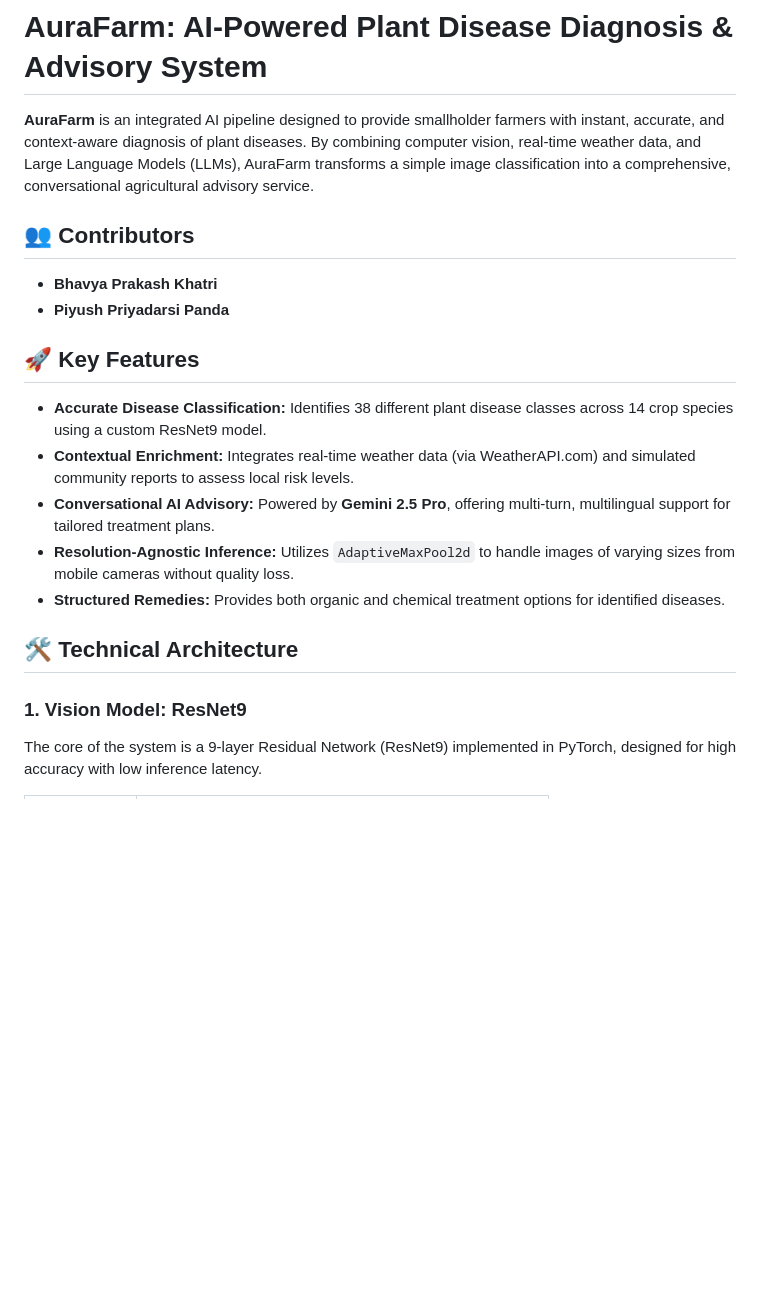
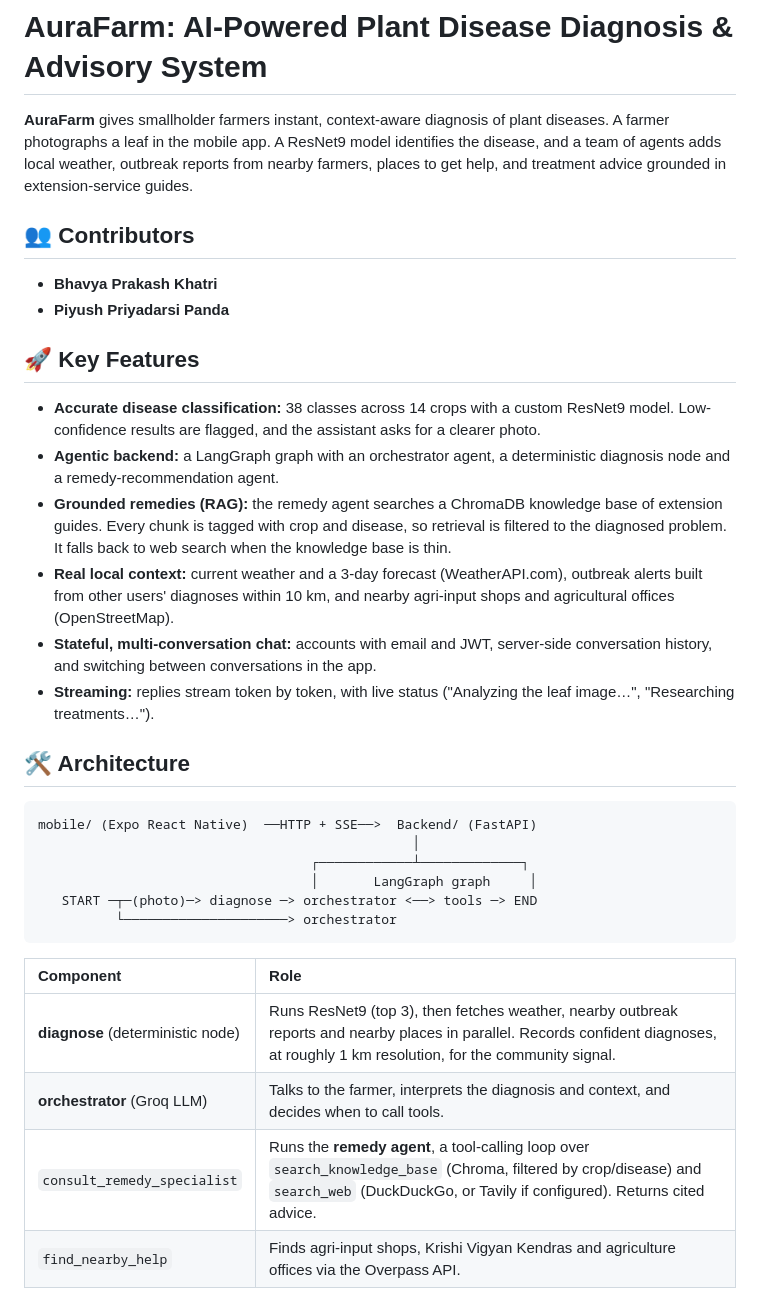
Before and after one commit to bhavya-khatri-59/aurafarm, a Markdown page: README.md, the part around one of its changes. GitHub-like rendering; blank space fills up the shorter version.

````diff
--- a/README.md
+++ b/README.md
@@ -1,19 +1,34 @@
 # AuraFarm: AI-Powered Plant Disease Diagnosis & Advisory System
 
-**AuraFarm** is an integrated AI pipeline designed to provide smallholder farmers with instant, accurate, and context-aware diagnosis of plant diseases. By combining computer vision, real-time weather data, and Large Language Models (LLMs), AuraFarm transforms a simple image classification into a comprehensive, conversational agricultural advisory service.
+**AuraFarm** gives smallholder farmers instant, context-aware diagnosis of plant diseases. A farmer photographs a leaf in the mobile app. A ResNet9 model identifies the disease, and a team of agents adds local weather, outbreak reports from nearby farmers, places to get help, and treatment advice grounded in extension-service guides.
 
 ## 👥 Contributors
 * **Bhavya Prakash Khatri**
 * **Piyush Priyadarsi Panda**
 
 ## 🚀 Key Features
-* **Accurate Disease Classification:** Identifies 38 different plant disease classes across 14 crop species using a custom ResNet9 model.
-* **Contextual Enrichment:** Integrates real-time weather data (via WeatherAPI.com) and simulated community reports to assess local risk levels.
-* **Conversational AI Advisory:** Powered by **Gemini 2.5 Pro**, offering multi-turn, multilingual support for tailored treatment plans.
-* **Resolution-Agnostic Inference:** Utilizes `AdaptiveMaxPool2d` to handle images of varying sizes from mobile cameras without quality loss.
-* **Structured Remedies:** Provides both organic and chemical treatment options for identified diseases.
+* **Accurate disease classification:** 38 classes across 14 crops with a custom ResNet9 model. Low-confidence results are flagged, and the assistant asks for a clearer photo.
+* **Agentic backend:** a LangGraph graph with an orchestrator agent, a deterministic diagnosis node and a remedy-recommendation agent.
+* **Grounded remedies (RAG):** the remedy agent searches a ChromaDB knowledge base of extension guides. Every chunk is tagged with crop and disease, so retrieval is filtered to the diagnosed problem. It falls back to web search when the knowledge base is thin.
+* **Real local context:** current weather and a 3-day forecast (WeatherAPI.com), outbreak alerts built from other users' diagnoses within 10 km, and nearby agri-input shops and agricultural offices (OpenStreetMap).
+* **Stateful, multi-conversation chat:** accounts with email and JWT, server-side conversation history, and switching between conversations in the app.
+* **Streaming:** replies stream token by token, with live status ("Analyzing the leaf image…", "Researching treatments…").
 
-## 🛠 Technical Architecture
+## 🛠 Architecture
 
-### 1. Vision Model: ResNet9
-The core of the system is a 9-layer Residual Network (ResNet9) implemented in PyTorch, designed for high accuracy with low inference latency.
+```
+mobile/ (Expo React Native)  ──HTTP + SSE──>  Backend/ (FastAPI)
+                                                │
+                                   ┌────────────┴─────────────┐
+                                   │       LangGraph graph     │
+   START ─┬─(photo)─> diagnose ─> orchestrator <──> tools ─> END
+          └─────────────────────> orchestrator
+```
+
+| Component | Role |
+| :--- | :--- |
+| **diagnose** (deterministic node) | Runs ResNet9 (top 3), then fetches weather, nearby outbreak reports and nearby places in parallel. Records confident diagnoses, at roughly 1 km resolution, for the community signal. |
+| **orchestrator** (Groq LLM) | Talks to the farmer, interprets the diagnosis and context, and decides when to call tools. |
+| `consult_remedy_specialist` | Runs the **remedy agent**, a tool-calling loop over `search_knowledge_base` (Chroma, filtered by crop/disease) and `search_web` (DuckDuckGo, or Tavily if configured). Returns cited advice. |
+| `find_nearby_help` | Finds agri-input shops, Krishi Vigyan Kendras and agriculture offices via the Overpass API. |
+
````
Also changed, not shown: other parts of README.md (+65 -24 lines).
